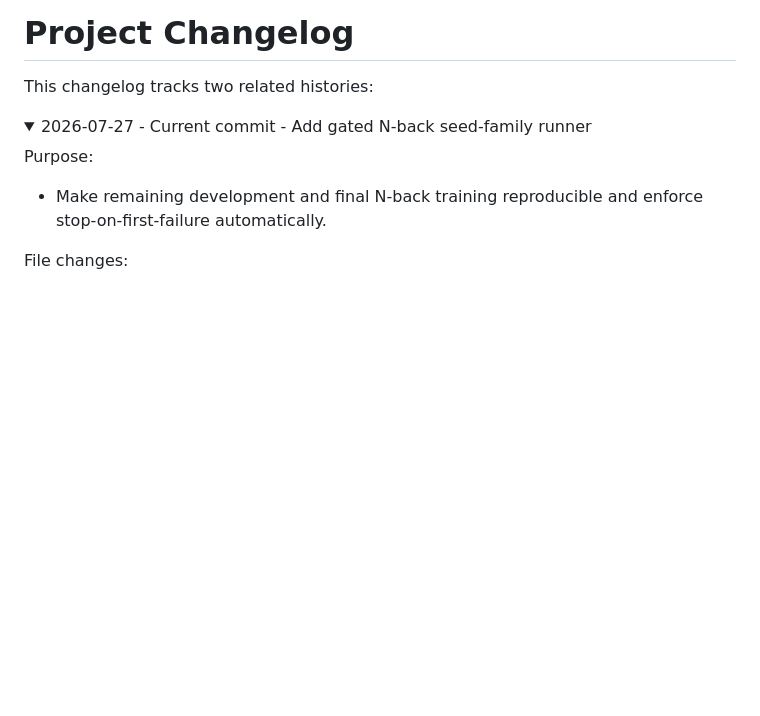
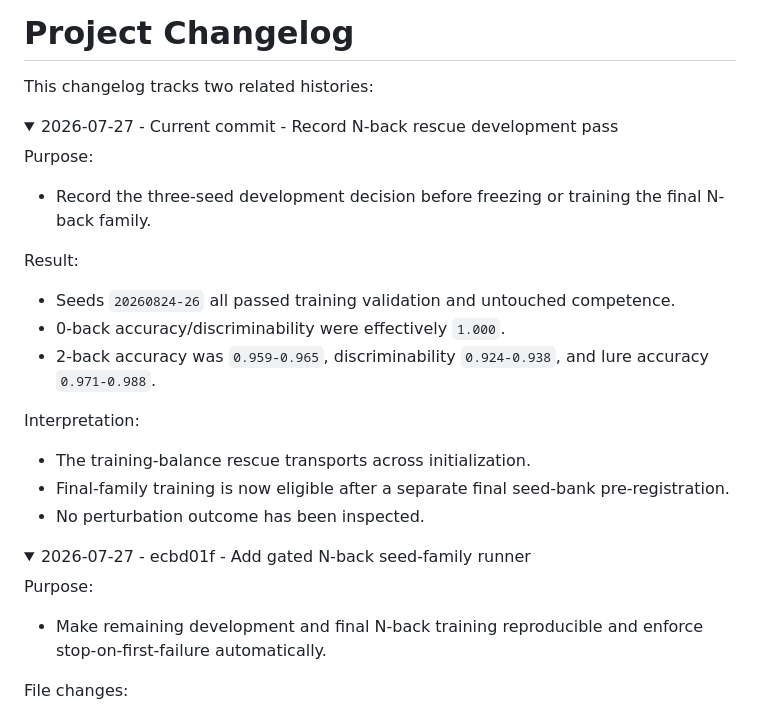
Before and after one commit to BobRice1/working-memory-rnn, a Markdown page: docs/changelog.md, the part around the change. Drawn GitHub-style; folded sections open; blank space fills up the shorter version.

Commit message:
Record N-back rescue development pass

```diff
--- a/docs/changelog.md
+++ b/docs/changelog.md
@@ -3,7 +3,31 @@
 This changelog tracks two related histories:
 
 <details>
-<summary>2026-07-27 - Current commit - Add gated N-back seed-family runner</summary>
+<summary>2026-07-27 - Current commit - Record N-back rescue development pass</summary>
+
+Purpose:
+
+- Record the three-seed development decision before freezing or training the
+  final N-back family.
+
+Result:
+
+- Seeds `20260824-26` all passed training validation and untouched competence.
+- 0-back accuracy/discriminability were effectively `1.000`.
+- 2-back accuracy was `0.959-0.965`, discriminability `0.924-0.938`, and lure
+  accuracy `0.971-0.988`.
+
+Interpretation:
+
+- The training-balance rescue transports across initialization.
+- Final-family training is now eligible after a separate final seed-bank
+  pre-registration.
+- No perturbation outcome has been inspected.
+
+</details>
+
+<details>
+<summary>2026-07-27 - ecbd01f - Add gated N-back seed-family runner</summary>
 
 Purpose:
 
```
Also changed, not shown: docs/preregistration/nback_training_balance_rescue_development_audit.md (added, +47 -0 lines).
